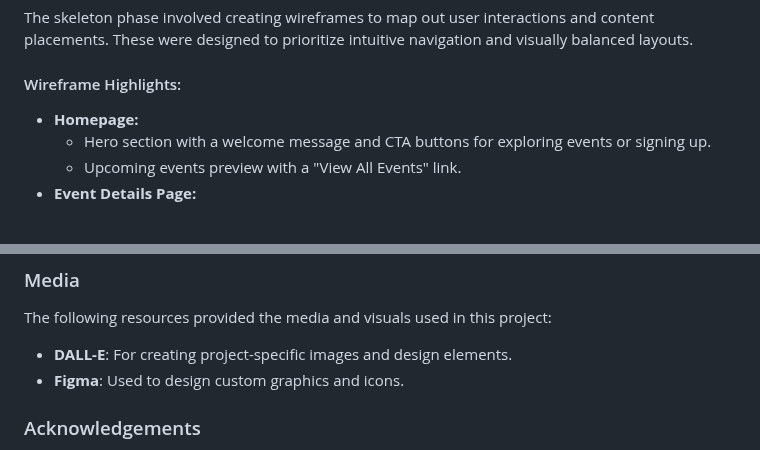
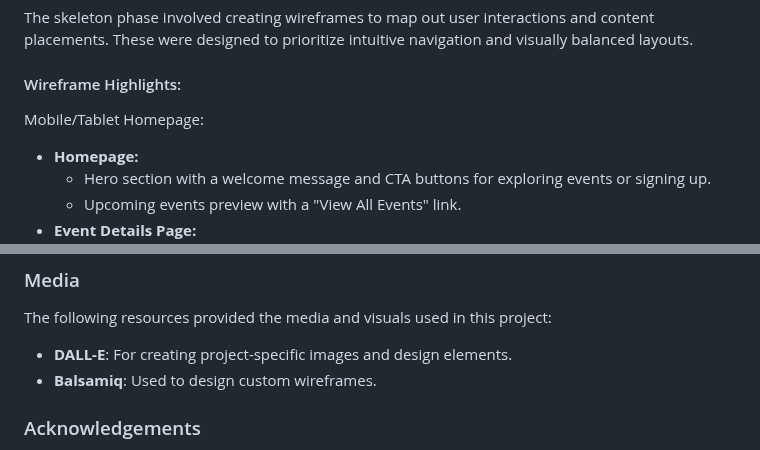
Before and after one commit to mahmudurmahid/individual-full-stack-project, a Markdown page: README.md, 2 parts joined by grey strips. Rendered like a GitHub page; blank space fills up the shorter version.

Commit message:
wireframes

```diff
--- a/README.md
+++ b/README.md
@@ -303,6 +303,8 @@ The structural design of **MusicMatch** ensures logical organization and easy na
 The skeleton phase involved creating wireframes to map out user interactions and content placements. These were designed to prioritize intuitive navigation and visually balanced layouts.
 
 #### Wireframe Highlights:
+
+Mobile/Tablet Homepage:
 
 - **Homepage:**
   - Hero section with a welcome message and CTA buttons for exploring events or signing up.
@@ -860,7 +862,7 @@ The following resources, blogs, and tutorials were instrumental in helping me bu
 The following resources provided the media and visuals used in this project:
 
 - **DALL-E**: For creating project-specific images and design elements.
-- **Figma**: Used to design custom graphics and icons.
+- **Balsamiq**: Used to design custom wireframes.
 
 ### Acknowledgements
 
```
